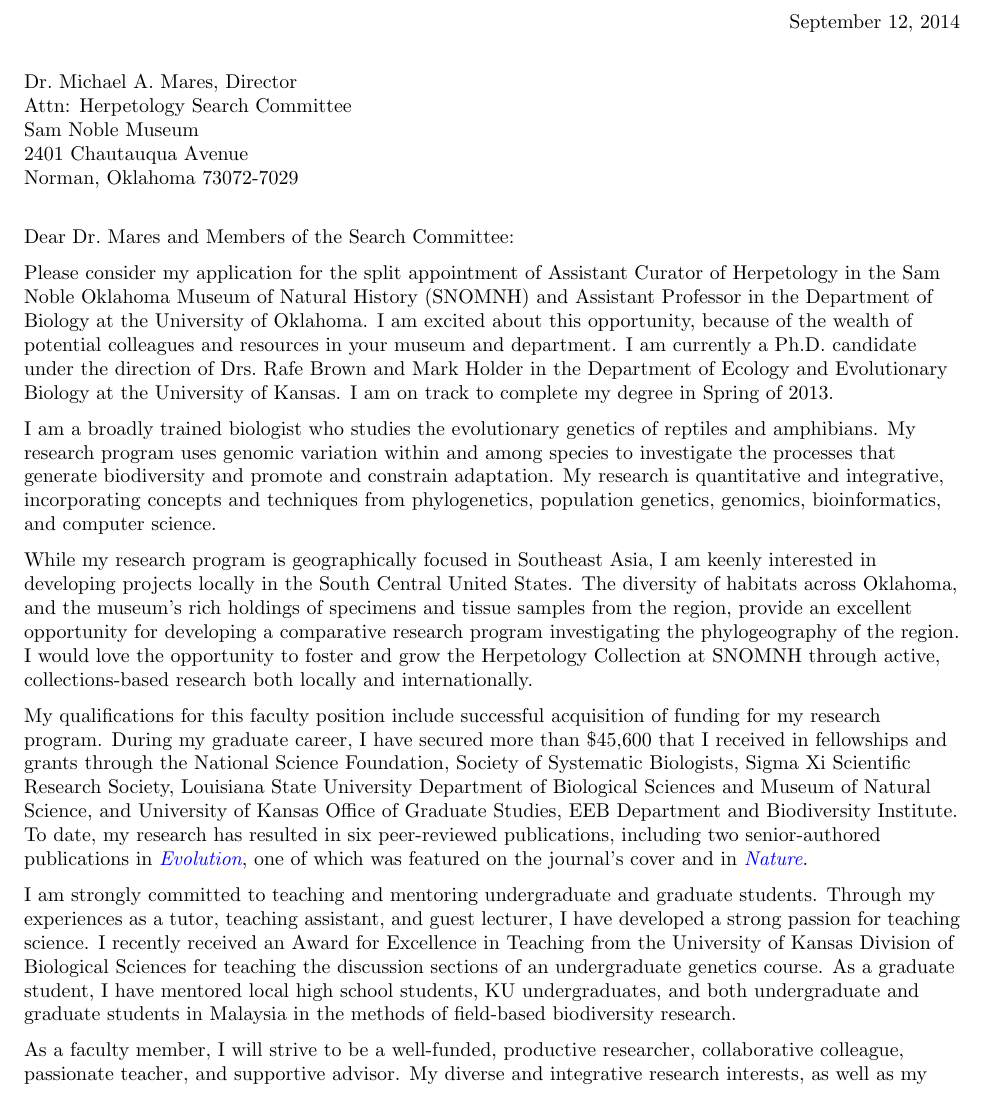
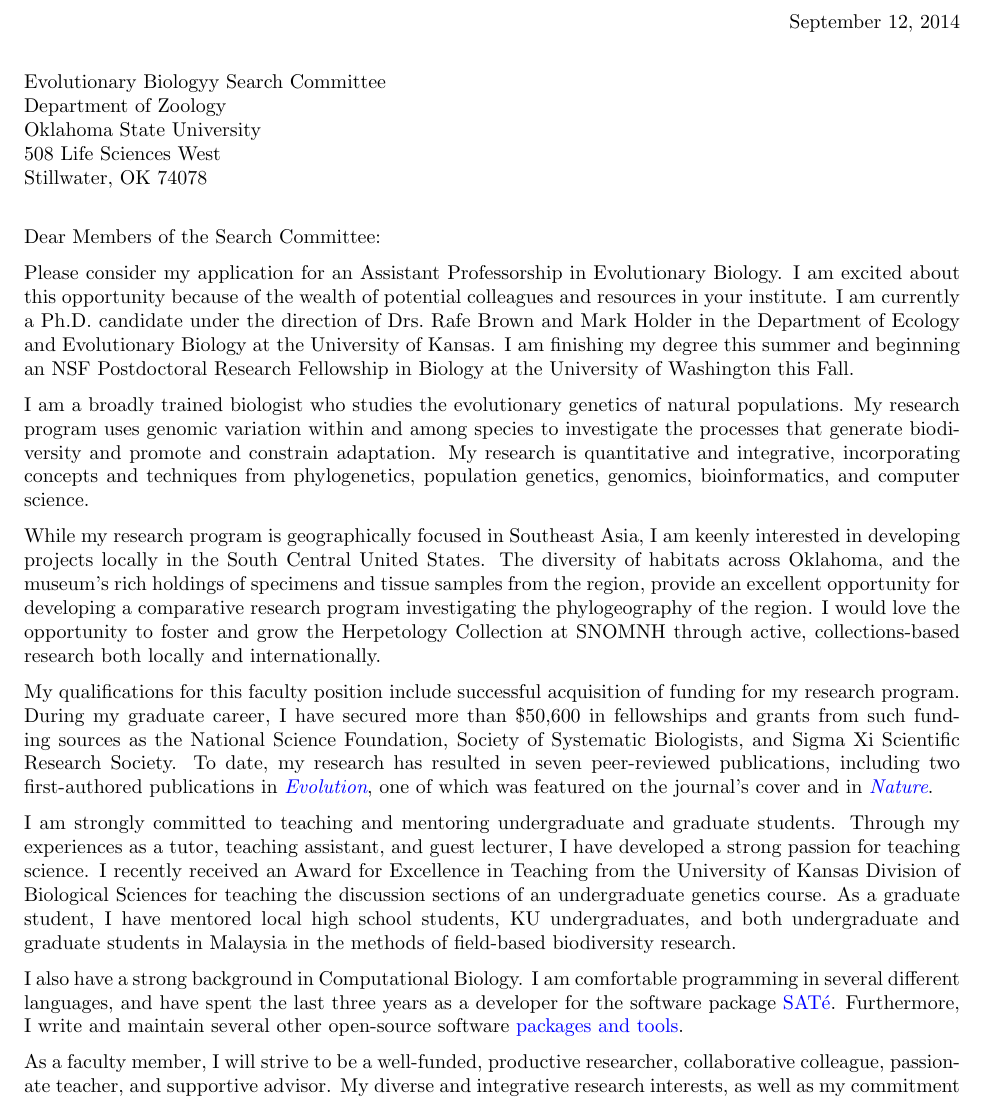
Before and after one commit to joaks1/cover-letter-jro, a LaTeX letter (cover-letter-jro.tex): part of the page before the commit and part of page 1 of 2 after it, cut so that both start at the same text. Compiled offline with pdfLaTeX.

Commit message:
Beginning work on OK State letter.

```diff
--- a/cover-letter-jro.tex
+++ b/cover-letter-jro.tex
@@ -33,6 +33,3 @@
 
 %%%%%%%%%%%%%%%%%%%%%%%%%%%%%%%%%%%%%%%%%%%%%%%%%%%%%%%%%%%%%%
 
-\signature{Jamie Oaks \\
-                 Biodiversity Institute \\
-                 University of Kansas \\
@@ -42,0 +38,5 @@
+                 \medskip
+                 Jamie Oaks \\
+                 Postdoctoral Fellow \\
+                 Department of Biology \\
+                 University of Washington \\
@@ -43,25 +47,25 @@
 %\address{Biodiversity Institute \\ University of Kansas \\ Dyche Hall, 1345
                  %Jayhawk Blvd \\ Lawrence, KS 66045}
 \begin{document}
-\begin{letter}{Dr.\ Michael A. Mares, Director \\
-                     Attn: Herpetology Search Committee \\
-                     Sam Noble Museum \\
-                     2401 Chautauqua Avenue \\
-                     Norman, Oklahoma 73072-7029}
-\opening{Dear Dr.\ Mares and Members of the Search Committee:}
-\raggedright
-Please consider my application for the split appointment of Assistant Curator
-of Herpetology in the Sam Noble Oklahoma Museum of Natural History (SNOMNH) and
-Assistant Professor in the Department of Biology at the University of Oklahoma.
-I am excited about this opportunity, because of the wealth of potential
-colleagues and resources in your museum and department.
+\begin{letter}{Evolutionary Biologyy Search Committee \\
+                     Department of Zoology \\
+                     Oklahoma State University \\
+                     508 Life Sciences West \\
+                     Stillwater, OK 74078}
+\opening{Dear Members of the Search Committee:}
+% \raggedright
+Please consider my application for an Assistant Professorship in
+Evolutionary Biology.
+I am excited about this opportunity because of the wealth of potential
+colleagues and resources in your institute.
 I am currently a Ph.D.\ candidate under the direction of Drs.\ Rafe Brown and
 Mark Holder in the Department of Ecology and Evolutionary Biology at the
 University of Kansas.
-I am on track to complete my degree in Spring of 2013.
+I am finishing my degree this summer and beginning an NSF Postdoctoral Research
+Fellowship in Biology at the University of Washington this Fall.
 
 I am a broadly trained biologist who studies the evolutionary genetics of
-reptiles and amphibians.
+natural populations.
 My research program uses genomic variation within and among species to
 investigate the processes that generate biodiversity and promote and constrain
 adaptation.
@@ -84,17 +88,17 @@ internationally.
 
 My qualifications for this faculty position include successful acquisition of
 funding for my research program.
-During my graduate career, I have secured more than \$45,600 that I received in
-fellowships and grants through the
+During my graduate career, I have secured more than \$50,600 in fellowships and
+grants from such funding sources as the
 National Science Foundation,
-Society of Systematic Biologists,
-Sigma Xi Scientific Research Society,
-Louisiana State University Department of Biological Sciences and Museum of
-Natural Science,
-and University of Kansas Office of Graduate Studies, EEB Department and
-Biodiversity Institute.
-To date, my research has resulted in six peer-reviewed publications, including
-two senior-authored publications in
+Society of Systematic Biologists, and
+Sigma Xi Scientific Research Society.
+% Louisiana State University Department of Biological Sciences and Museum of
+% Natural Science,
+% and University of Kansas Office of Graduate Studies, EEB Department and
+% Biodiversity Institute.
+To date, my research has resulted in seven peer-reviewed publications, including
+two first-authored publications in
 \href{http://onlinelibrary.wiley.com/doi/10.1111/j.1558-5646.2011.01373.x/abstract}{\it
 Evolution}, one of which was featured on the journal's cover and in
 \href{http://www.nature.com/nature/journal/v474/n7353/full/474545a.html}{\it
@@ -124,6 +128,20 @@ methods of field-based biodiversity research.
 % Research Award and successfully completed a phylogeographic study of ringneck
 % snakes across the Great Plains.
 
+I also have a strong background in Computational Biology.
+% Early in my research career, I realized that too often scientific questions and
+% projects are framed around available methods and software.
+% As a result, I have sought to mitigate this constraint by acquiring the
+% necessary computational and mathematical skills to be able to develop and
+% implement the most appropriate method for addressing my biological question of
+% interest when it does not exist.
+I am comfortable programming in several different languages, and have spent the
+last three years as a developer for the software package
+\href{http://phylo.bio.ku.edu/software/sate/sate.html}{{SAT}\'{e}}.
+Furthermore, I write and maintain several other open-source software
+\href{https://github.com/joaks1?tab=repositories}{packages and tools}.
+
+
 As a faculty member, I will strive to be a well-funded, productive researcher,
 collaborative colleague, passionate teacher, and supportive advisor.
 My diverse and integrative research interests, as well as my commitment to
```
Also changed, not shown: cover-letter-jro.tex (10 more changed lines), 1 other file.
